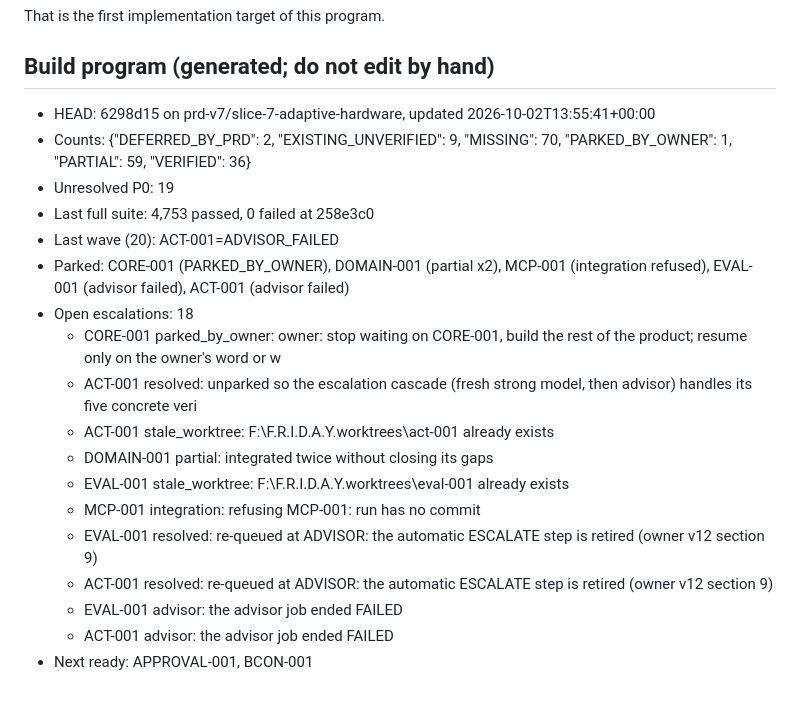
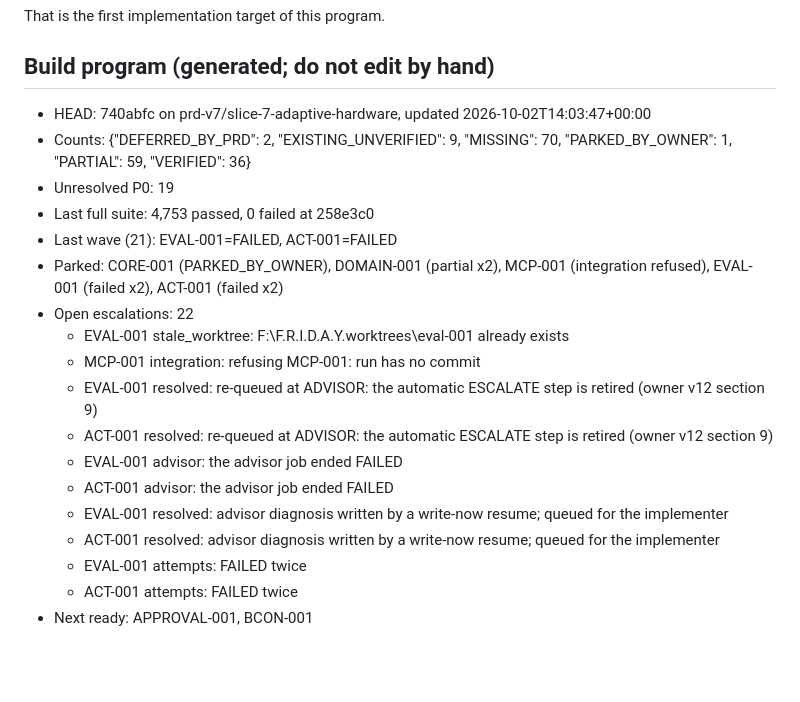
Before and after one commit to DarshPro07/F.R.I.D.A.Y, a Markdown page: docs/implementation/PRD_CURRENT_STATE.md, the part around the change. Drawn GitHub-style; blank space fills up the shorter version.

Commit message:
docs(state): build program stopped after wave 21 (pressure)

```diff
--- a/docs/implementation/PRD_CURRENT_STATE.md
+++ b/docs/implementation/PRD_CURRENT_STATE.md
@@ -153,22 +153,22 @@ That is the first implementation target of this program.
 <!-- build-program:begin -->
 ## Build program (generated; do not edit by hand)
 
-- HEAD: 6298d15 on prd-v7/slice-7-adaptive-hardware, updated 2026-10-02T13:55:41+00:00
+- HEAD: 740abfc on prd-v7/slice-7-adaptive-hardware, updated 2026-10-02T14:03:47+00:00
 - Counts: {"DEFERRED_BY_PRD": 2, "EXISTING_UNVERIFIED": 9, "MISSING": 70, "PARKED_BY_OWNER": 1, "PARTIAL": 59, "VERIFIED": 36}
 - Unresolved P0: 19
 - Last full suite: 4,753 passed, 0 failed at 258e3c0
-- Last wave (20): ACT-001=ADVISOR_FAILED
-- Parked: CORE-001 (PARKED_BY_OWNER), DOMAIN-001 (partial x2), MCP-001 (integration refused), EVAL-001 (advisor failed), ACT-001 (advisor failed)
-- Open escalations: 18
-  - CORE-001 parked_by_owner: owner: stop waiting on CORE-001, build the rest of the product; resume only on the owner's word or w
-  - ACT-001 resolved: unparked so the escalation cascade (fresh strong model, then advisor) handles its five concrete veri
-  - ACT-001 stale_worktree: F:\F.R.I.D.A.Y\.worktrees\act-001 already exists
-  - DOMAIN-001 partial: integrated twice without closing its gaps
+- Last wave (21): EVAL-001=FAILED, ACT-001=FAILED
+- Parked: CORE-001 (PARKED_BY_OWNER), DOMAIN-001 (partial x2), MCP-001 (integration refused), EVAL-001 (failed x2), ACT-001 (failed x2)
+- Open escalations: 22
   - EVAL-001 stale_worktree: F:\F.R.I.D.A.Y\.worktrees\eval-001 already exists
   - MCP-001 integration: refusing MCP-001: run has no commit
   - EVAL-001 resolved: re-queued at ADVISOR: the automatic ESCALATE step is retired (owner v12 section 9)
   - ACT-001 resolved: re-queued at ADVISOR: the automatic ESCALATE step is retired (owner v12 section 9)
   - EVAL-001 advisor: the advisor job ended FAILED
   - ACT-001 advisor: the advisor job ended FAILED
+  - EVAL-001 resolved: advisor diagnosis written by a write-now resume; queued for the implementer
+  - ACT-001 resolved: advisor diagnosis written by a write-now resume; queued for the implementer
+  - EVAL-001 attempts: FAILED twice
+  - ACT-001 attempts: FAILED twice
 - Next ready: APPROVAL-001, BCON-001
 <!-- build-program:end -->
```
Also changed, not shown: docs/implementation/PRD_V7_LEDGER.md (+2 -2 lines).
